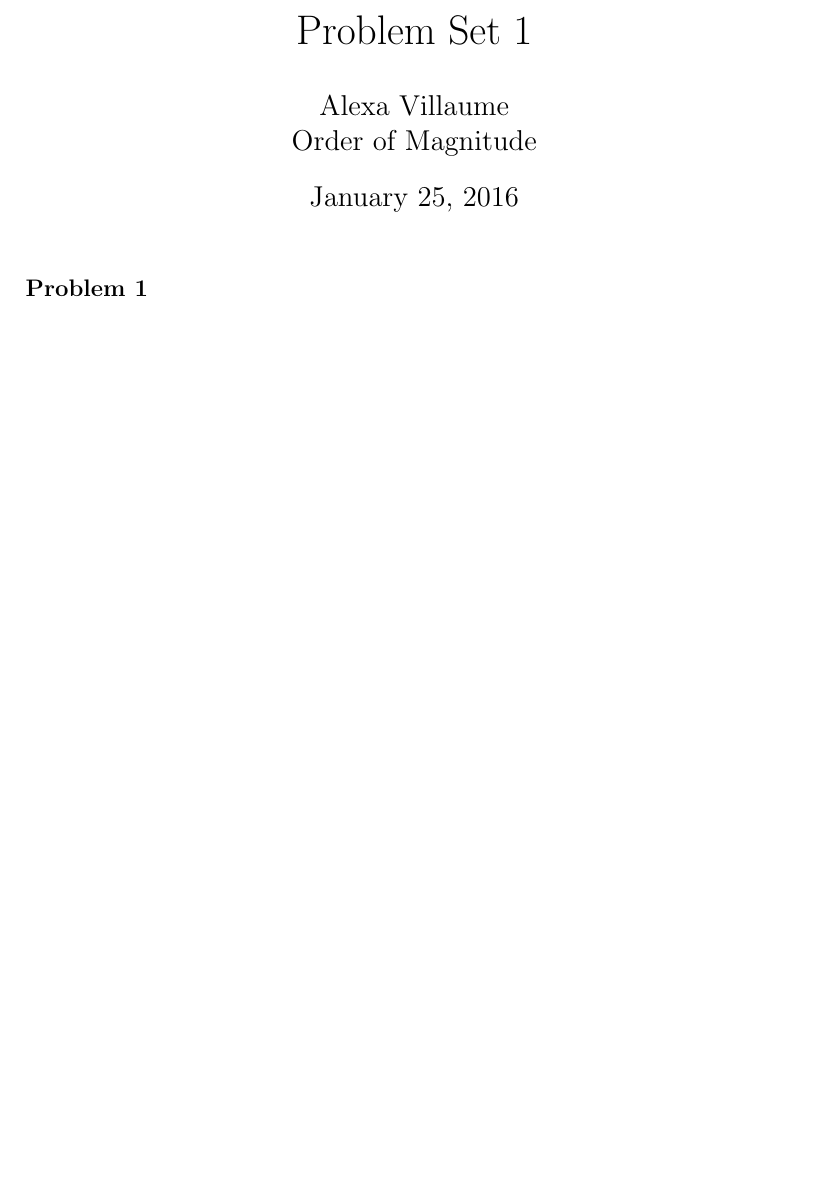
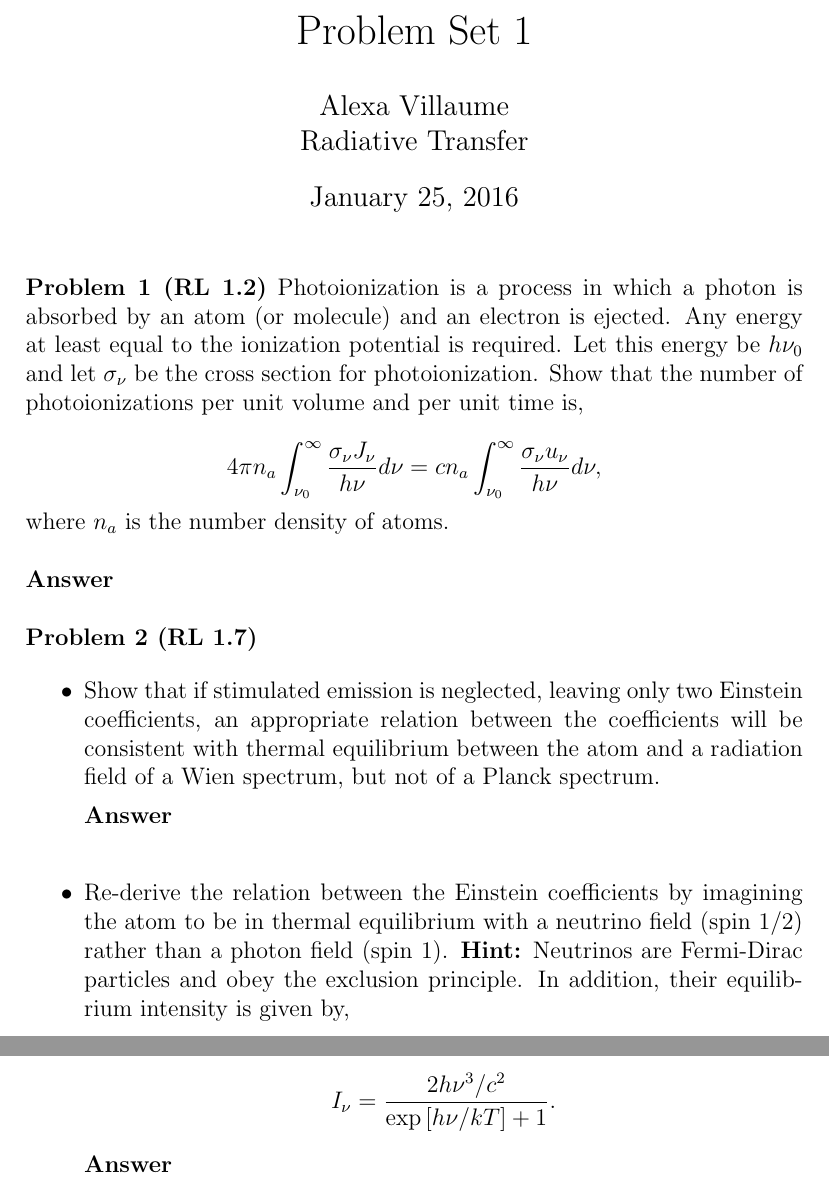
Before and after one commit to AlexaVillaume/RadiativeTransfer, a LaTeX document (PS_1_answer.tex): part of the page before the commit and two parts of pages 1 and 2 of 2 after it, the two joined at a grey line, cut so that both start at the same text, the shorter picture padded with empty space. Compiled offline with pdfLaTeX.

Commit message:
adding questions

```diff
--- a/PS_1_answer.tex
+++ b/PS_1_answer.tex
@@ -10,10 +10,38 @@
 
  \title{Problem Set 1}
 \author{Alexa Villaume\\
-Order of Magnitude}
+Radiative Transfer}
 
 \maketitle
 
-\noindent \textbf{Problem 1}
+\noindent \textbf{Problem 1 (RL 1.2)} Photoionization is a process in which a photon is absorbed by an atom (or molecule) and an electron is ejected. Any energy at least equal to the ionization potential is required. Let this energy be $h\nu_0$ and let $\sigma_\nu$ be the cross section for photoionization. Show that the number of photoionizations per unit volume and per unit time is,
+
+\begin{equation*}
+4\pi n_a \int_{\nu_0}^{\infty} \frac{\sigma_\nu J_\nu}{h\nu}d\nu = cn_a\int_{\nu_0}^\infty\frac{\sigma_\nu u_\nu}{h\nu}d\nu,
+\end{equation*}
+
+\noindent where $n_a$ is the number density of atoms.\\
+
+\noindent \textbf{Answer} \\
+
+\noindent \textbf{Problem 2 (RL 1.7)}
+
+\begin{itemize}
+
+\item Show that if stimulated emission is neglected, leaving only two Einstein coefficients, an appropriate relation between the coefficients will be consistent with thermal equilibrium between the atom and a radiation field of a Wien spectrum, but not of a Planck spectrum.
+
+\textbf{Answer} \\
+
+
+\item Re-derive the relation between the Einstein coefficients by imagining the atom to be in thermal equilibrium with a neutrino field (spin 1/2) rather than a photon field (spin 1). \textbf{Hint:} Neutrinos are Fermi-Dirac particles and obey the exclusion principle. In addition, their equilibrium intensity is given by,
+
+\begin{equation*}
+I_\nu = \frac{2h\nu^3 / c^2}{{\rm exp}\left[h\nu / kT\right] + 1}.
+\end{equation*}
+
+\textbf{Answer} \\
+
+
+\end{itemize}
 
 \end{document}
```
